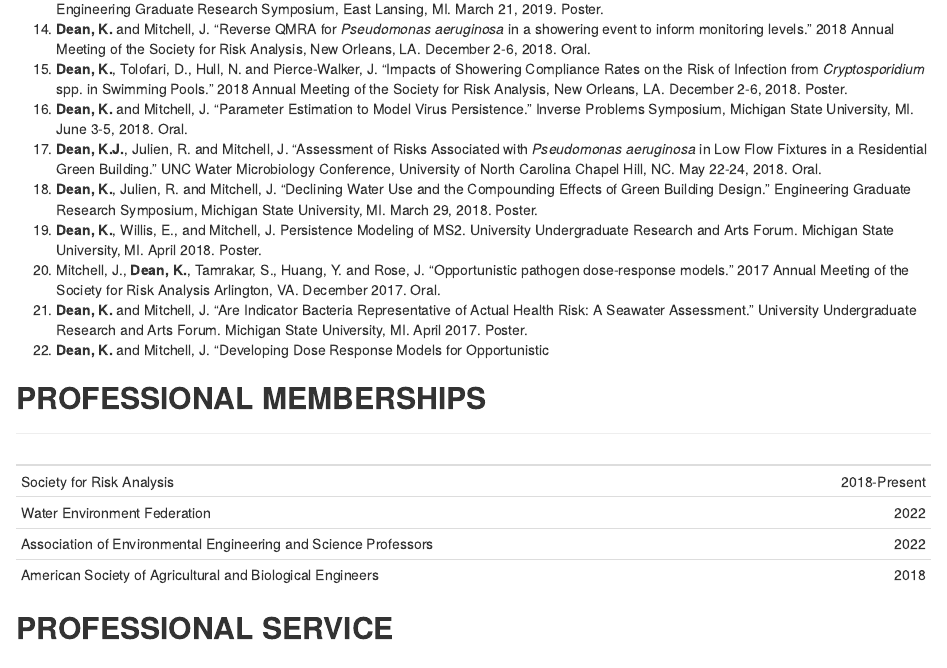
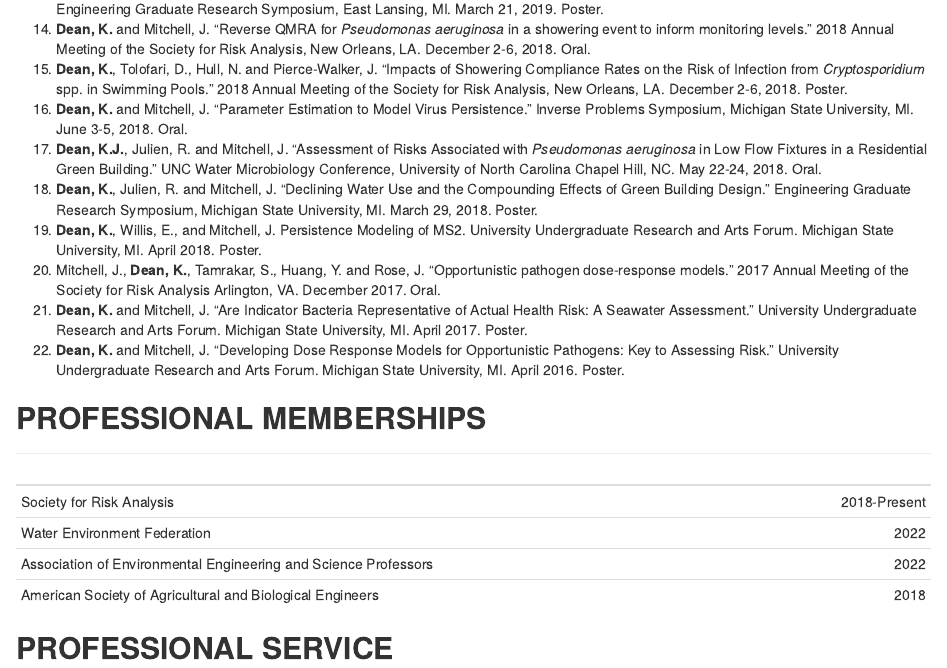
Before and after one commit to KJaneD/KJaneD.github.io, an R Markdown document (CV_rmd_KD.Rmd): the page in a window 1100 px wide, from 3600 px down. The pictures show the output file CV_rmd_KD.html that the author committed with the source, opened offline.

Commit message:
Typo fix

```diff
--- a/CV_rmd_KD.Rmd
+++ b/CV_rmd_KD.Rmd
@@ -143,7 +143,7 @@ Undergraduate Research and Arts Forum. Michigan State University, MI. April 2018
  21. **Dean, K.** and Mitchell, J. “Are Indicator Bacteria Representative of Actual Health
 Risk: A Seawater Assessment.” University Undergraduate Research and Arts Forum.
 Michigan State University, MI. April 2017. Poster.
- 22. **Dean, K.** and Mitchell, J. “Developing Dose Response Models for Opportunistic
+ 22. **Dean, K.** and Mitchell, J. “Developing Dose Response Models for Opportunistic Pathogens: Key to Assessing Risk.” University Undergraduate Research and Arts Forum. Michigan State University, MI. April 2016. Poster.
 
 ## **PROFESSIONAL MEMBERSHIPS**
 _______________________________________________________________________________
```
Also changed, not shown: CV_rmd_KD.html.
